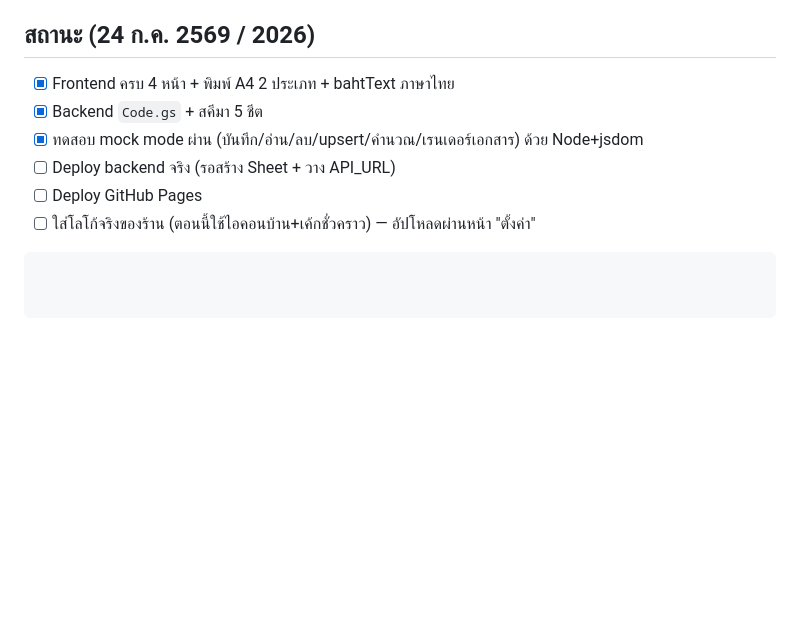
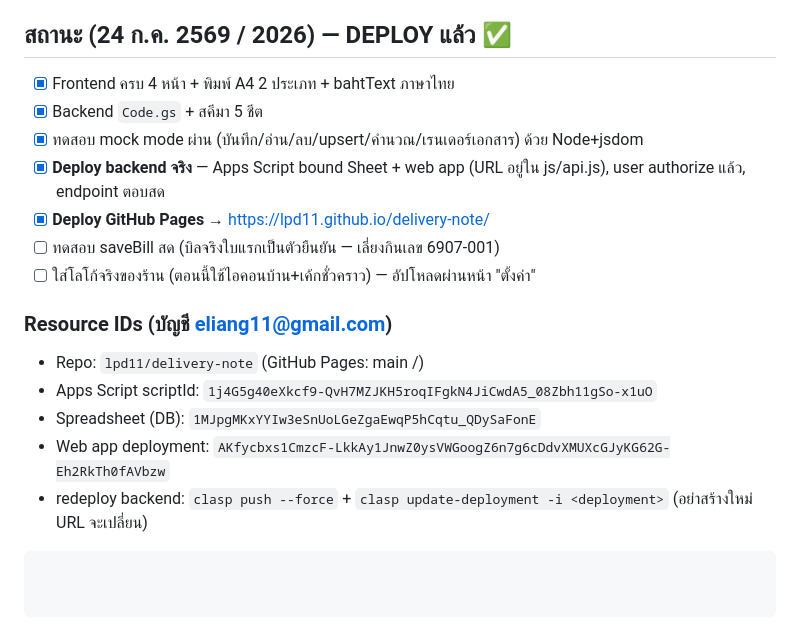
Before and after one commit to lpd11/delivery-note, a Markdown page: CLAUDE.md, the part around the change. GitHub-like rendering; blank space fills up the shorter version.

Commit message:
docs: mark deployed (Pages + Apps Script) + resource IDs
Co-Authored-By: Claude Opus 4.8 <noreply@anthropic.com>

````diff
--- a/CLAUDE.md
+++ b/CLAUDE.md
@@ -84,12 +84,20 @@ repo เดียวกับที่ตั้ง Pages ไว้ (`lpd11.githu
 - ความต่างของ 2 ประเภทเอกสาร (หัวเรื่อง/บรรทัดร้าน/ตัวอักษรเงิน/ช่องเซ็น) เรนเดอร์ด้วย JS ใน `print.js` — **ห้ามใช้ CSS `display:block` toggle ทับ `.signs{display:flex}`**
 - manifest ใช้ไอคอน SVG — ใช้ Add to Home Screen ได้ ถ้าอยากให้ install prompt เต็มรูปแบบ ค่อยเพิ่ม PNG 192/512
 
-## สถานะ (24 ก.ค. 2569 / 2026)
+## สถานะ (24 ก.ค. 2569 / 2026) — DEPLOY แล้ว ✅
 
 - [x] Frontend ครบ 4 หน้า + พิมพ์ A4 2 ประเภท + bahtText ภาษาไทย
 - [x] Backend `Code.gs` + สคีมา 5 ชีต
 - [x] ทดสอบ mock mode ผ่าน (บันทึก/อ่าน/ลบ/upsert/คำนวณ/เรนเดอร์เอกสาร) ด้วย Node+jsdom
-- [ ] Deploy backend จริง (รอสร้าง Sheet + วาง API_URL)
-- [ ] Deploy GitHub Pages
+- [x] **Deploy backend จริง** — Apps Script bound Sheet + web app (URL อยู่ใน js/api.js), user authorize แล้ว, endpoint ตอบสด
+- [x] **Deploy GitHub Pages** → https://lpd11.github.io/delivery-note/
+- [ ] ทดสอบ saveBill สด (บิลจริงใบแรกเป็นตัวยืนยัน — เลี่ยงกินเลข 6907-001)
 - [ ] ใส่โลโก้จริงของร้าน (ตอนนี้ใช้ไอคอนบ้าน+เค้กชั่วคราว) — อัปโหลดผ่านหน้า "ตั้งค่า"
+
+### Resource IDs (บัญชี eliang11@gmail.com)
+- Repo: `lpd11/delivery-note` (GitHub Pages: main /)
+- Apps Script scriptId: `1j4G5g40eXkcf9-QvH7MZJKH5roqIFgkN4JiCwdA5_08Zbh11gSo-x1uO`
+- Spreadsheet (DB): `1MJpgMKxYYIw3eSnUoLGeZgaEwqP5hCqtu_QDySaFonE`
+- Web app deployment: `AKfycbxs1CmzcF-LkkAy1JnwZ0ysVWGoogZ6n7g6cDdvXMUXcGJyKG62G-Eh2RkTh0fAVbzw`
+- redeploy backend: `clasp push --force` + `clasp update-deployment -i <deployment>` (อย่าสร้างใหม่ URL จะเปลี่ยน)
 ```
````
